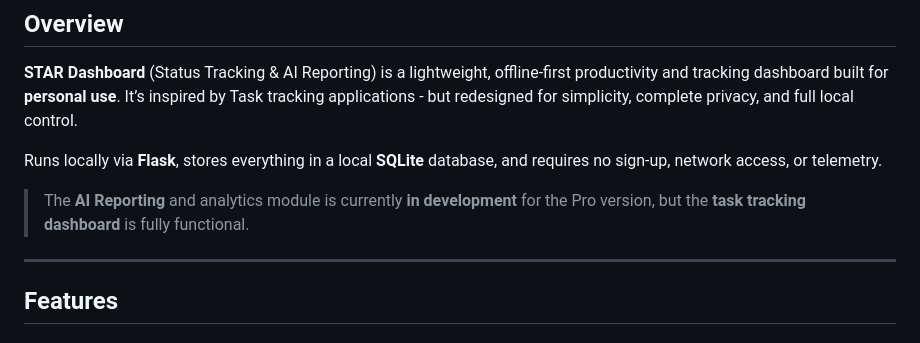
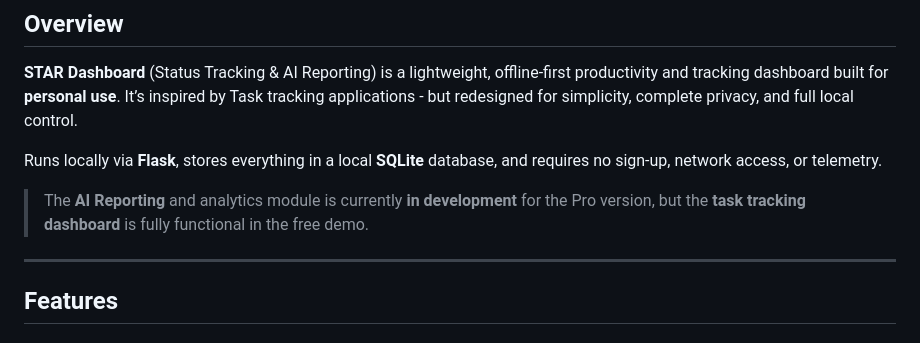
Before and after one commit to vamsi-karnam/STAR-Dashboard, a Markdown page: README.md, the part around the change. GitHub-like rendering.

```diff
--- a/README.md
+++ b/README.md
@@ -33,7 +33,7 @@ It’s inspired by Task tracking applications - but redesigned for simplicity, c
 
 Runs locally via **Flask**, stores everything in a local **SQLite** database, and requires no sign-up, network access, or telemetry.
 
-> The **AI Reporting** and analytics module is currently **in development** for the Pro version, but the **task tracking dashboard** is fully functional.
+> The **AI Reporting** and analytics module is currently **in development** for the Pro version, but the **task tracking dashboard** is fully functional in the free demo.
 
 ---
 
```
